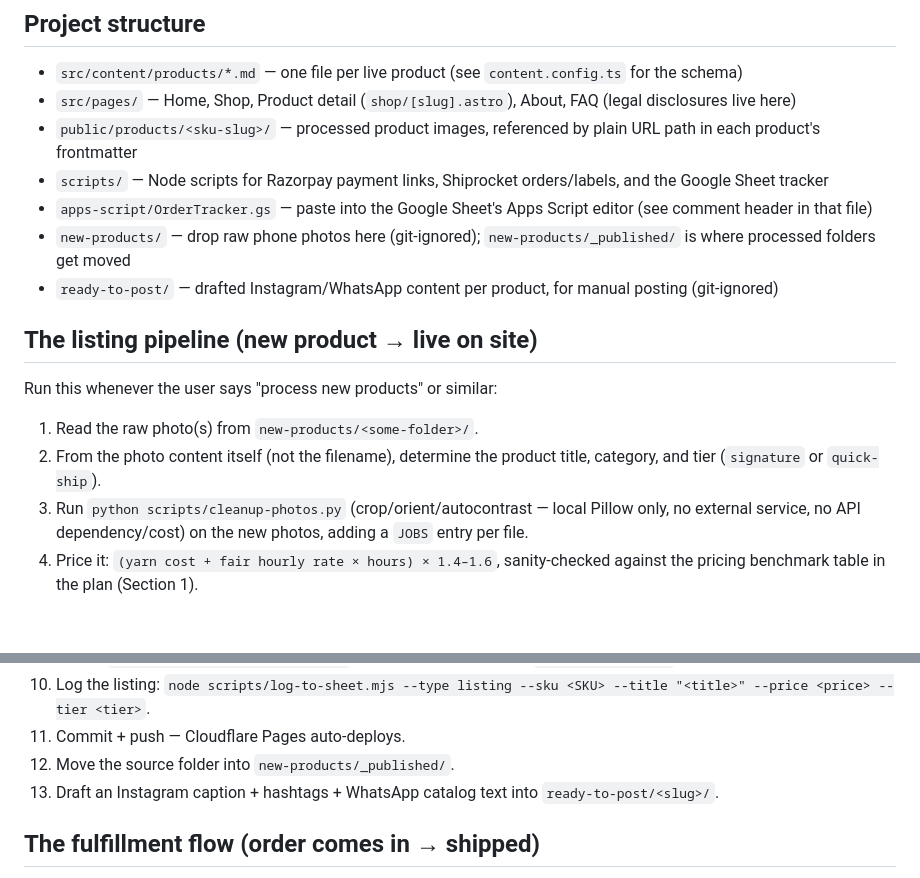
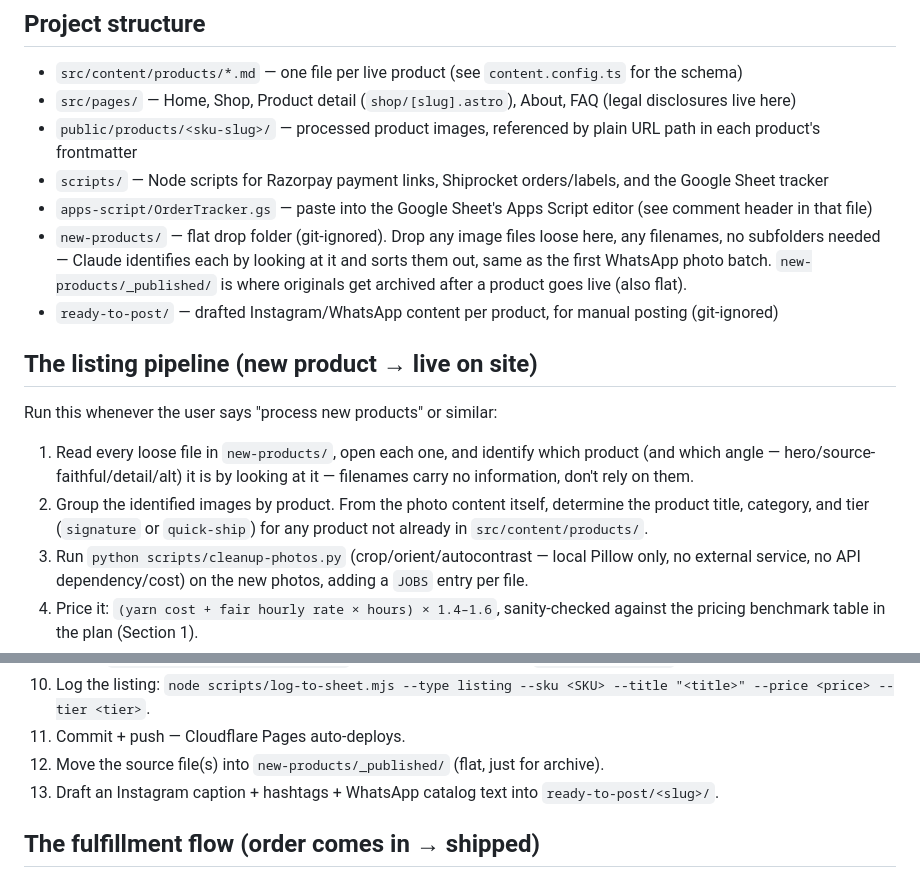
Before and after one commit to AyanDebnath88/Stitch-Twirl, a Markdown page: README.md, 2 parts joined by grey strips. GitHub-like rendering; blank space fills up the shorter version.

Commit message:
Switch new-products/ to a flat drop folder
No per-product subfolders needed from the user anymore — drop loose
files, Claude identifies each by sight and sorts them, same as the
first photo batch. Emptied new-products/ and _published/ for the next
round (flow-generated images incoming).

Co-Authored-By: Claude Sonnet 5 <noreply@anthropic.com>

```diff
--- a/README.md
+++ b/README.md
@@ -37,15 +37,15 @@ This is a local-Windows-only quirk — Cloudflare Pages builds on Linux, where
 - `public/products/<sku-slug>/` — processed product images, referenced by plain URL path in each product's frontmatter
 - `scripts/` — Node scripts for Razorpay payment links, Shiprocket orders/labels, and the Google Sheet tracker
 - `apps-script/OrderTracker.gs` — paste into the Google Sheet's Apps Script editor (see comment header in that file)
-- `new-products/` — drop raw phone photos here (git-ignored); `new-products/_published/` is where processed folders get moved
+- `new-products/` — flat drop folder (git-ignored). Drop any image files loose here, any filenames, no subfolders needed — Claude identifies each by looking at it and sorts them out, same as the first WhatsApp photo batch. `new-products/_published/` is where originals get archived after a product goes live (also flat).
 - `ready-to-post/` — drafted Instagram/WhatsApp content per product, for manual posting (git-ignored)
 
 ## The listing pipeline (new product → live on site)
 
 Run this whenever the user says "process new products" or similar:
 
-1. Read the raw photo(s) from `new-products/<some-folder>/`.
-2. From the photo content itself (not the filename), determine the product title, category, and tier (`signature` or `quick-ship`).
+1. Read every loose file in `new-products/`, open each one, and identify which product (and which angle — hero/source-faithful/detail/alt) it is by looking at it — filenames carry no information, don't rely on them.
+2. Group the identified images by product. From the photo content itself, determine the product title, category, and tier (`signature` or `quick-ship`) for any product not already in `src/content/products/`.
 3. Run `python scripts/cleanup-photos.py` (crop/orient/autocontrast — local Pillow only, no external service, no API dependency/cost) on the new photos, adding a `JOBS` entry per file.
 4. Price it: `(yarn cost + fair hourly rate × hours) × 1.4–1.6`, sanity-checked against the pricing benchmark table in the plan (Section 1).
 5. Write SEO title/description.
@@ -55,7 +55,7 @@ Run this whenever the user says "process new products" or similar:
 9. Create `src/content/products/<slug>.md` with full frontmatter (see `content.config.ts` for every field).
 10. Log the listing: `node scripts/log-to-sheet.mjs --type listing --sku <SKU> --title "<title>" --price <price> --tier <tier>`.
 11. Commit + push — Cloudflare Pages auto-deploys.
-12. Move the source folder into `new-products/_published/`.
+12. Move the source file(s) into `new-products/_published/` (flat, just for archive).
 13. Draft an Instagram caption + hashtags + WhatsApp catalog text into `ready-to-post/<slug>/`.
 
 ## The fulfillment flow (order comes in → shipped)
```
